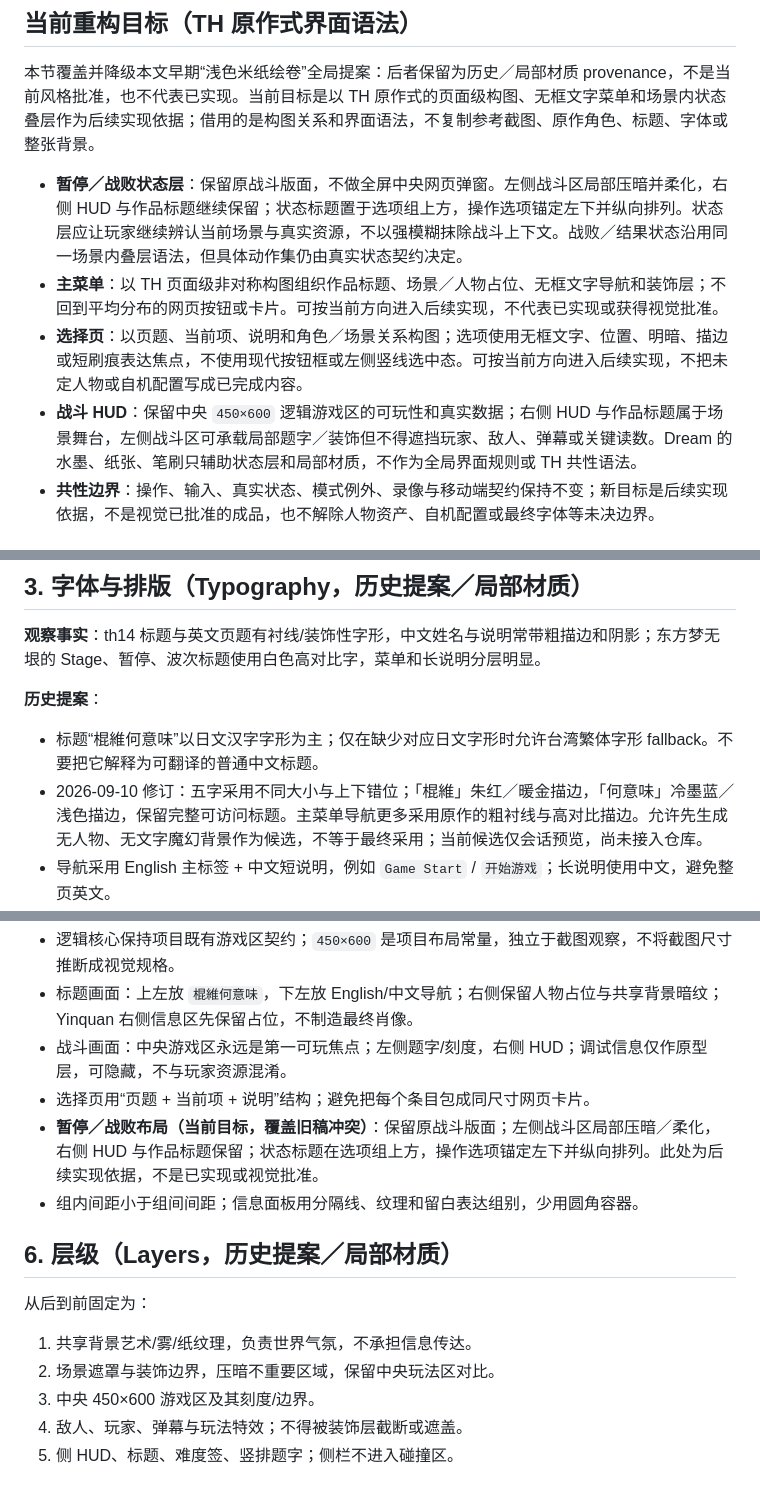
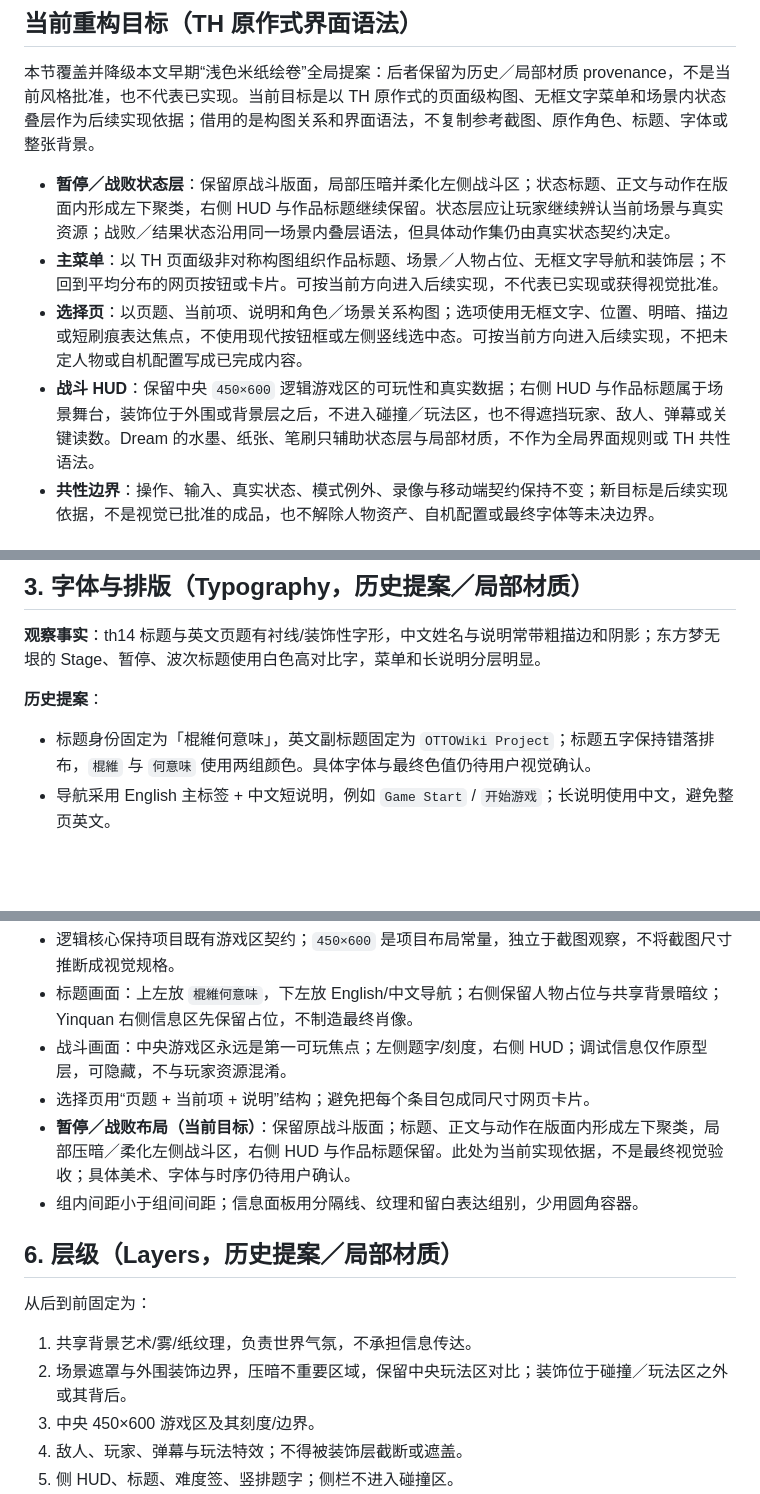
Before and after one commit to OTTOWiki/OWProject, a Markdown page: DESIGN.md, 3 parts joined by grey strips. Rendered like a GitHub page; blank space fills up the shorter version.

```diff
--- a/DESIGN.md
+++ b/DESIGN.md
@@ -17,10 +17,10 @@
 
 本节覆盖并降级本文早期“浅色米纸绘卷”全局提案：后者保留为历史／局部材质 provenance，不是当前风格批准，也不代表已实现。当前目标是以 TH 原作式的页面级构图、无框文字菜单和场景内状态叠层作为后续实现依据；借用的是构图关系和界面语法，不复制参考截图、原作角色、标题、字体或整张背景。
 
-- **暂停／战败状态层**：保留原战斗版面，不做全屏中央网页弹窗。左侧战斗区局部压暗并柔化，右侧 HUD 与作品标题继续保留；状态标题置于选项组上方，操作选项锚定左下并纵向排列。状态层应让玩家继续辨认当前场景与真实资源，不以强模糊抹除战斗上下文。战败／结果状态沿用同一场景内叠层语法，但具体动作集仍由真实状态契约决定。
+- **暂停／战败状态层**：保留原战斗版面，局部压暗并柔化左侧战斗区；状态标题、正文与动作在版面内形成左下聚类，右侧 HUD 与作品标题继续保留。状态层应让玩家继续辨认当前场景与真实资源；战败／结果状态沿用同一场景内叠层语法，但具体动作集仍由真实状态契约决定。
 - **主菜单**：以 TH 页面级非对称构图组织作品标题、场景／人物占位、无框文字导航和装饰层；不回到平均分布的网页按钮或卡片。可按当前方向进入后续实现，不代表已实现或获得视觉批准。
 - **选择页**：以页题、当前项、说明和角色／场景关系构图；选项使用无框文字、位置、明暗、描边或短刷痕表达焦点，不使用现代按钮框或左侧竖线选中态。可按当前方向进入后续实现，不把未定人物或自机配置写成已完成内容。
-- **战斗 HUD**：保留中央 `450×600` 逻辑游戏区的可玩性和真实数据；右侧 HUD 与作品标题属于场景舞台，左侧战斗区可承载局部题字／装饰但不得遮挡玩家、敌人、弹幕或关键读数。Dream 的水墨、纸张、笔刷只辅助状态层和局部材质，不作为全局界面规则或 TH 共性语法。
+- **战斗 HUD**：保留中央 `450×600` 逻辑游戏区的可玩性和真实数据；右侧 HUD 与作品标题属于场景舞台，装饰位于外围或背景层之后，不进入碰撞／玩法区，也不得遮挡玩家、敌人、弹幕或关键读数。Dream 的水墨、纸张、笔刷只辅助状态层与局部材质，不作为全局界面规则或 TH 共性语法。
 - **共性边界**：操作、输入、真实状态、模式例外、录像与移动端契约保持不变；新目标是后续实现依据，不是视觉已批准的成品，也不解除人物资产、自机配置或最终字体等未决边界。
 
 ## 参考家族矩阵
@@ -68,8 +68,7 @@
 
 **历史提案**：
 
-- 标题“棍維何意味”以日文汉字字形为主；仅在缺少对应日文字形时允许台湾繁体字形 fallback。不要把它解释为可翻译的普通中文标题。
-- 2026-09-10 修订：五字采用不同大小与上下错位；「棍維」朱红／暖金描边，「何意味」冷墨蓝／浅色描边，保留完整可访问标题。主菜单导航更多采用原作的粗衬线与高对比描边。允许先生成无人物、无文字魔幻背景作为候选，不等于最终采用；当前候选仅会话预览，尚未接入仓库。
+- 标题身份固定为「棍維何意味」，英文副标题固定为 `OTTOWiki Project`；标题五字保持错落排布，`棍維` 与 `何意味` 使用两组颜色。具体字体与最终色值仍待用户视觉确认。
 - 导航采用 English 主标签 + 中文短说明，例如 `Game Start` / `开始游戏`；长说明使用中文，避免整页英文。
 - 标题层可用有性格的展示/衬线西文与系统中文栈配对；正文/UI 使用系统 CJK 栈（`-apple-system, "PingFang SC", "Microsoft YaHei", "Noto Sans SC", sans-serif`）。具体字体文件待正式美术阶段决定。
 - 角色姓名/关键标题用描边 + 低强度阴影提高复杂背景上的可读性；数字使用等宽或 tabular figures，保证 HUD 对齐。
@@ -94,7 +93,7 @@
 - 标题画面：上左放 `棍維何意味`，下左放 English/中文导航；右侧保留人物占位与共享背景暗纹；Yinquan 右侧信息区先保留占位，不制造最终肖像。
 - 战斗画面：中央游戏区永远是第一可玩焦点；左侧题字/刻度，右侧 HUD；调试信息仅作原型层，可隐藏，不与玩家资源混淆。
 - 选择页用“页题 + 当前项 + 说明”结构；避免把每个条目包成同尺寸网页卡片。
-- **暂停／战败布局（当前目标，覆盖旧稿冲突）**：保留原战斗版面；左侧战斗区局部压暗／柔化，右侧 HUD 与作品标题保留；状态标题在选项组上方，操作选项锚定左下并纵向排列。此处为后续实现依据，不是已实现或视觉批准。
+- **暂停／战败布局（当前目标）**：保留原战斗版面；标题、正文与动作在版面内形成左下聚类，局部压暗／柔化左侧战斗区，右侧 HUD 与作品标题保留。此处为当前实现依据，不是最终视觉验收；具体美术、字体与时序仍待用户确认。
 - 组内间距小于组间间距；信息面板用分隔线、纹理和留白表达组别，少用圆角容器。
 
 ## 6. 层级（Layers，历史提案／局部材质）
@@ -102,7 +101,7 @@
 从后到前固定为：
 
 1. 共享背景艺术/雾/纸纹理，负责世界气氛，不承担信息传达。
-2. 场景遮罩与装饰边界，压暗不重要区域，保留中央玩法区对比。
+2. 场景遮罩与外围装饰边界，压暗不重要区域，保留中央玩法区对比；装饰位于碰撞／玩法区之外或其背后。
 3. 中央 450×600 游戏区及其刻度/边界。
 4. 敌人、玩家、弹幕与玩法特效；不得被装饰层截断或遮盖。
 5. 侧 HUD、标题、难度签、竖排题字；侧栏不进入碰撞区。
```
Also changed, not shown: other parts of DESIGN.md (+2 -2 lines), .scratch/ui-hud-redesign/README.md (+6 -7 lines), .scratch/ui-hud-redesign/spec.md (+7 -7 lines).
